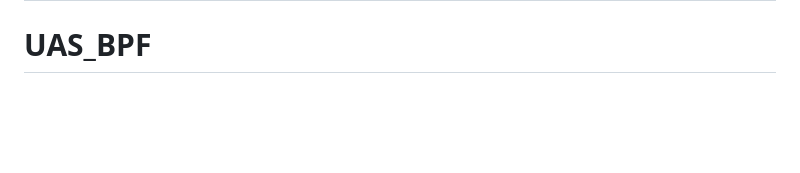
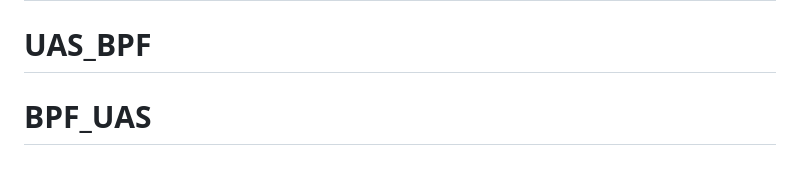
Before and after one commit to dedeSatria/BPF_UAS, a Markdown page: README.md, the part around the change. GitHub-like rendering; blank space fills up the shorter version.

```diff
--- a/README.md
+++ b/README.md
@@ -67,3 +67,4 @@ The Laravel framework is open-sourced software licensed under the [MIT license](
 "# UAS_BPF"
 # UAS_BPF
 # UAS_BPF
+# BPF_UAS
```
